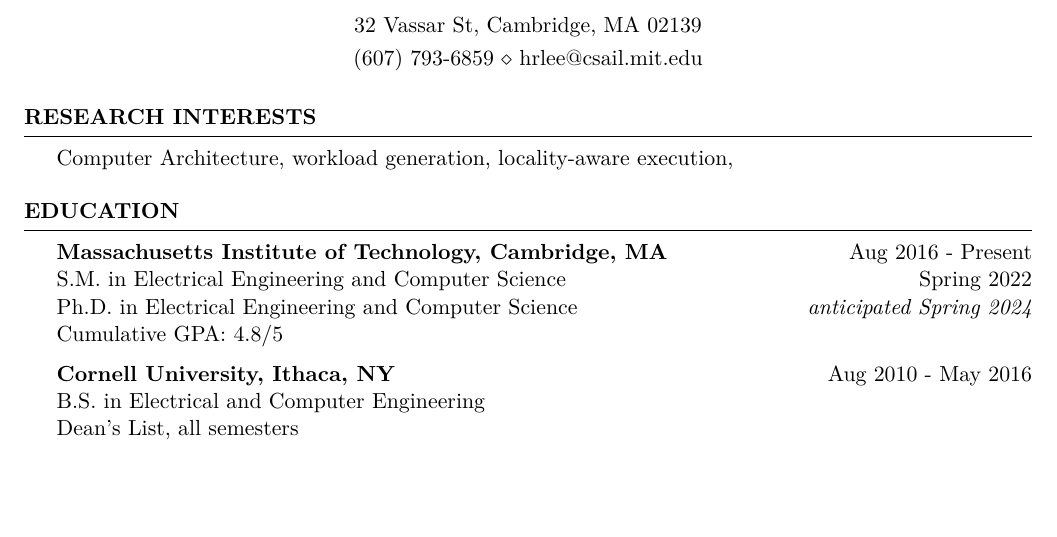
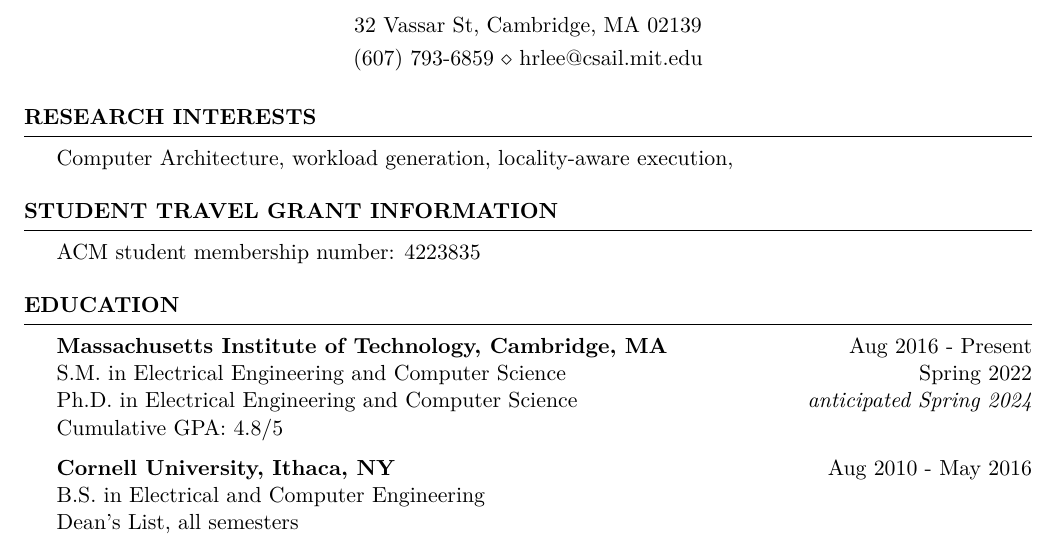
Before and after one commit to hyunryonglee/cv, a LaTeX CV (HyunRyongLee_CV.tex): part of page 1 of 2, cut so that both start at the same text, the shorter picture padded with empty space. Compiled offline with pdfLaTeX.

Commit message:
Add ACM membership number for travel grant app :

```diff
--- a/HyunRyongLee_CV.tex
+++ b/HyunRyongLee_CV.tex
@@ -43,6 +43,16 @@
 \begin{rSection}{Research Interests}
 
 Computer Architecture, workload generation, locality-aware execution,
+
+\end{rSection}
+
+%----------------------------------------------------------------------------------------
+%	ACM Number
+%----------------------------------------------------------------------------------------
+
+\begin{rSection}{Student Travel Grant Information}
+
+ACM student membership number: 4223835
 
 \end{rSection}
 
```
Also changed, not shown: HyunRyongLee_CV.tex (2 more changed lines).
